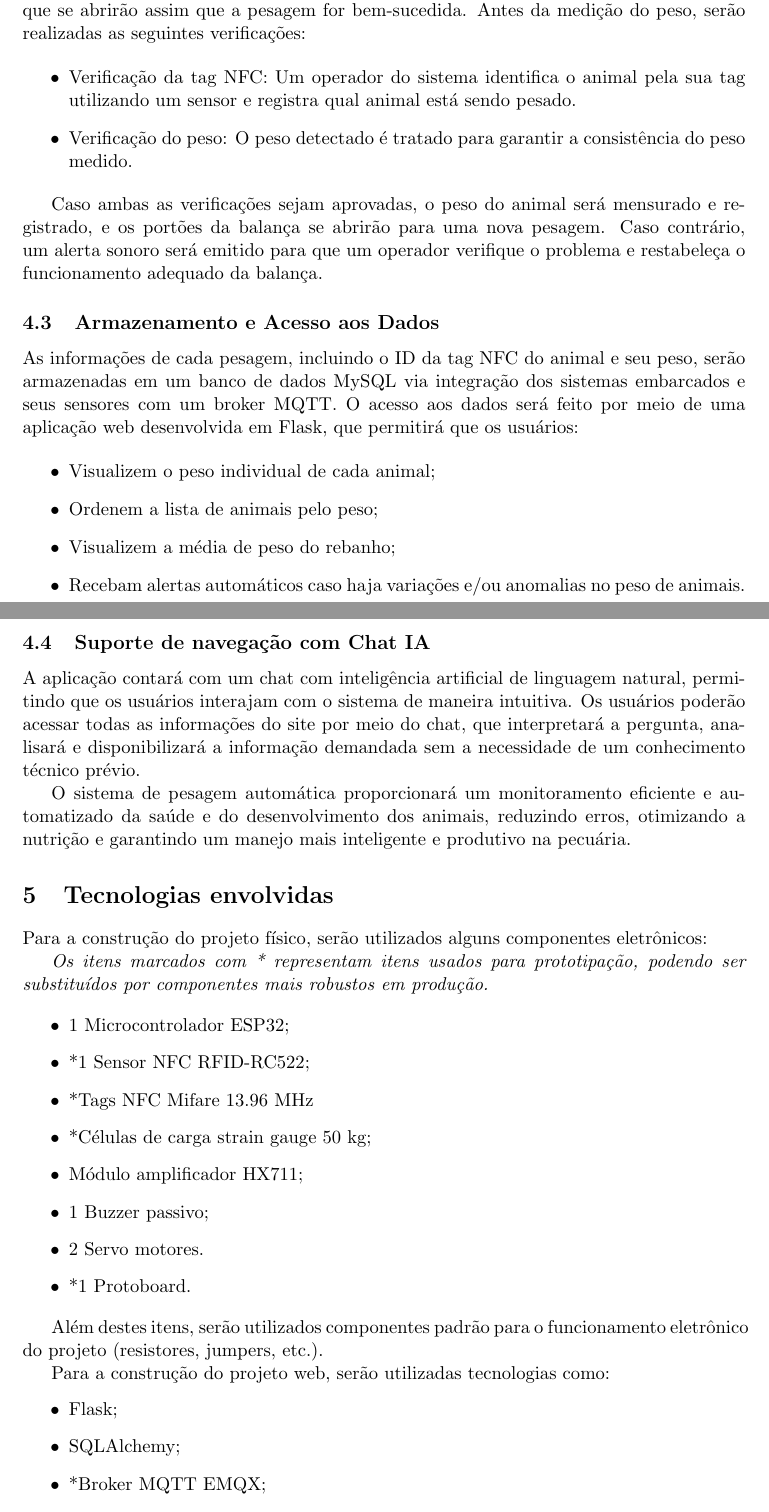
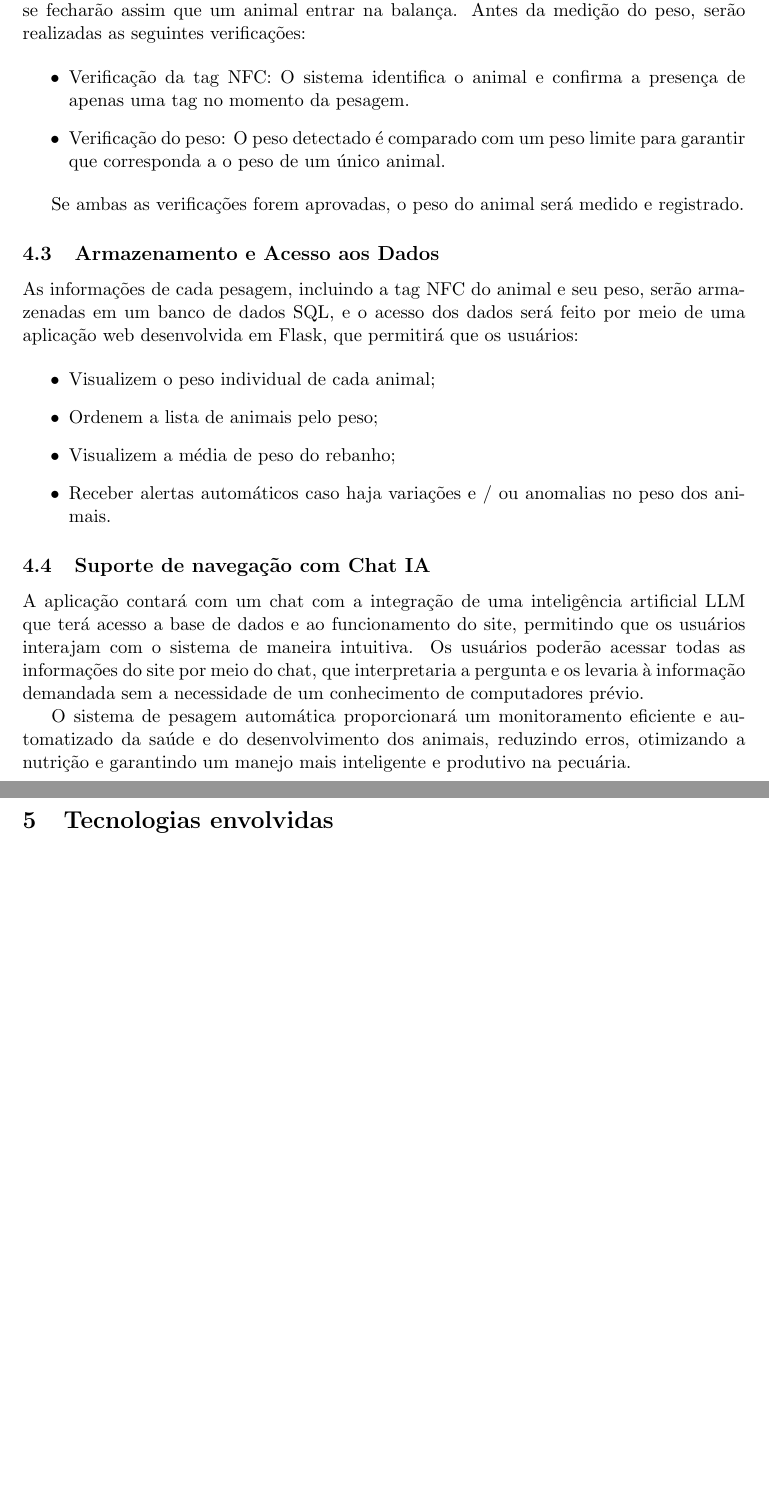
Before and after one commit to marshmll/projeto-cow8, a LaTeX document (docs/main.tex): two parts of pages 2 and 3 of 5 before the commit and two parts of pages 2 and 3 of 3 after it, joined at a grey line, cut so that both start at the same text, the shorter picture padded with empty space. Compiled offline with pdfLaTeX.

Commit message:
Update main.tex

```diff
--- a/docs/main.tex
+++ b/docs/main.tex
@@ -10,13 +10,12 @@
 \usepackage{hyphenat}
 \usepackage{xcolor}
 
-\title{\textbf{Projeto MVP Cow8\\(Pesagem Automatizada de Gado)}}
+\title{\textbf{Projeto de Pesagem Automatizada de Gado (Sem título)}}
 \author{
     Renan da Silva Oliveira Andrade (\texttt{renan.silva3@pucpr.edu.br})\\
     Ricardo Lucas Kucek (\texttt{ricardo.kucek@pucpr.edu.br})\\
     Pedro Senes Velloso Ribeiro (\texttt{pedro.senes@pucpr.edu.br})\\
-    Riscala Miguel Fadel Neto (\texttt{riscala.neto@pucpr.edu.br})\\
-    Victor Valerio Fadel (\texttt{victor.fadel@pucpr.edu.br})
+    Riscala Miguel Fadel Neto (\texttt{riscala.neto@pucpr.edu.br})\\ Victor Valerio Fadel (\texttt{victor.fadel@pucpr.edu.br})
 }
 
 \begin{document}
@@ -46,50 +43,32 @@ O sistema proposto utilizará tecnologia NFC (\textit{Near Field Communication})
 
 \subsection{Mecanismo de Pesagem}
-O sistema contará com balanças eletrônicas fechadas por dois portões automatizados, que se abrirão assim que a pesagem for bem-sucedida. Antes da medição do peso, serão realizadas as seguintes verificações:
+O sistema contará com balanças eletrônicas cercadas por dois portões automatizados, que se fecharão assim que um animal entrar na balança. Antes da medição do peso, serão realizadas as seguintes verificações:
 
 \begin{itemize}
-    \item Verificação da tag NFC: Um operador do sistema identifica o animal pela sua tag utilizando um sensor e registra qual animal está sendo pesado.
-    \item Verificação do peso: O peso detectado é tratado para garantir a consistência do peso medido.
+    \item Verificação da tag NFC: O sistema identifica o animal e confirma a presença de apenas uma tag no momento da pesagem.
+    \item Verificação do peso: O peso detectado é comparado com um peso limite para garantir que corresponda a o peso de um único animal.
 \end{itemize}
 
-Caso ambas as verificações sejam aprovadas, o peso do animal será mensurado e registrado, e os portões da balança se abrirão para uma nova pesagem. Caso contrário, um alerta sonoro será emitido para que um operador verifique o problema e restabeleça o funcionamento adequado da balança.
+Se ambas as verificações forem aprovadas, o peso do animal será medido e registrado.
 
 \subsection{Armazenamento e Acesso aos Dados}
-As informações de cada pesagem, incluindo o ID da tag NFC do animal e seu peso, serão armazenadas em um banco de dados MySQL via integração dos sistemas embarcados e seus sensores com um broker MQTT. O acesso aos dados será feito por meio de uma aplicação web desenvolvida em Flask, que permitirá que os usuários:
+As informações de cada pesagem, incluindo a tag NFC do animal e seu peso, serão armazenadas em um banco de dados SQL, e o acesso dos dados será feito por meio de uma aplicação web desenvolvida em Flask, que permitirá que os usuários:
 
 \begin{itemize}
     \item Visualizem o peso individual de cada animal;
     \item Ordenem a lista de animais pelo peso;
     \item Visualizem a média de peso do rebanho;
-    \item Recebam alertas automáticos caso haja variações e/ou anomalias no peso de animais.
+    \item Receber alertas automáticos caso haja variações e / ou anomalias no peso dos animais.
 \end{itemize}
 
 \subsection{Suporte de navegação com Chat IA}
-A aplicação contará com um chat com inteligência artificial de linguagem natural, permitindo que os usuários interajam com o sistema de maneira intuitiva. Os usuários poderão acessar todas as informações do site por meio do chat, que interpretará a pergunta, analisará e disponibilizará a informação demandada sem a necessidade de um conhecimento técnico prévio.
+A aplicação contará com um chat com a integração de uma inteligência artificial LLM que terá acesso a base de dados e ao funcionamento do site, permitindo que os usuários interajam com o sistema de maneira intuitiva. Os usuários poderão acessar todas as informações do site por meio do chat, que interpretaria a pergunta e os levaria à informação demandada sem a necessidade de um conhecimento de computadores prévio.
 
 O sistema de pesagem automática proporcionará um monitoramento eficiente e automatizado da saúde e do desenvolvimento dos animais, reduzindo erros, otimizando a nutrição e garantindo um manejo mais inteligente e produtivo na pecuária.
 
 \section{Tecnologias envolvidas}
-Para a construção do projeto físico, serão utilizados alguns componentes eletrônicos:
+\section{Resultados esperados}
+\section{Cronograma}
 
-\textit{Os itens marcados com * representam itens usados para prototipação, podendo ser substituídos por componentes mais robustos em produção.}
-
-\begin{itemize}
-    \item 1 Microcontrolador ESP32;
-    \item *1 Sensor NFC RFID-RC522;
-    \item *Tags NFC Mifare 13.96 MHz
-    \item *Células de carga strain gauge 50 kg;
-    \item Módulo amplificador HX711;
-    \item 1 Buzzer passivo;
-    \item 2 Servo motores.
-    \item *1 Protoboard.
-\end{itemize}
-
-Além destes itens, serão utilizados componentes padrão para o funcionamento eletrônico do projeto (resistores, jumpers, etc.).
-
-Para a construção do projeto web, serão utilizadas tecnologias como:
-\begin{itemize}
-    \item Flask;
-    \item SQLAlchemy;
-    \item *Broker MQTT EMQX;
-    \item HTML, CSS, JS.
+\bibliographystyle{apalike}
+\bibliography{sample}
```
Also changed, not shown: docs/main.tex (72 more changed lines).
